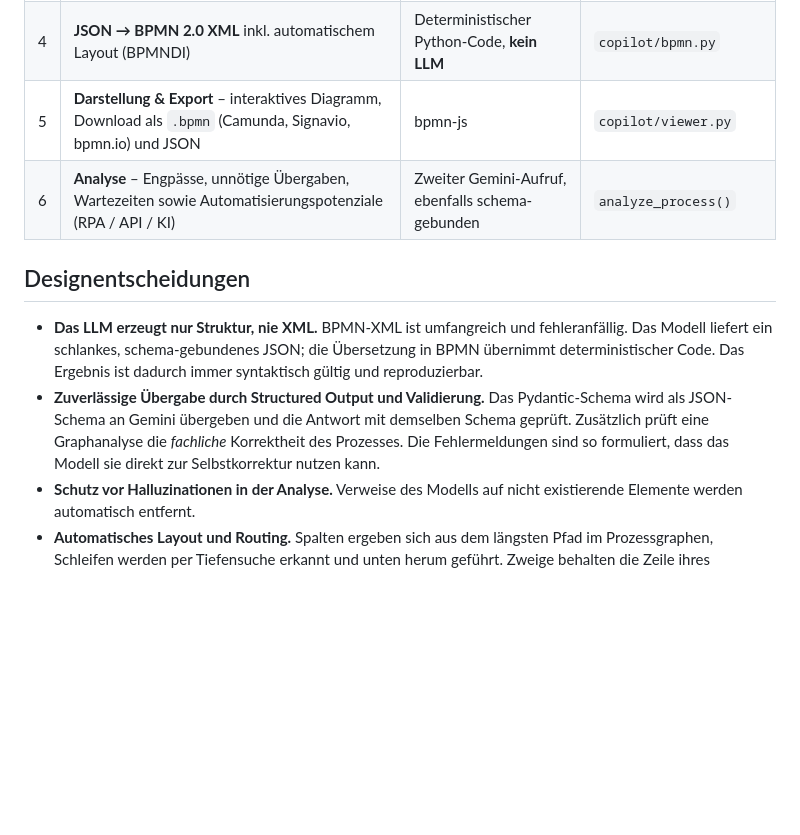
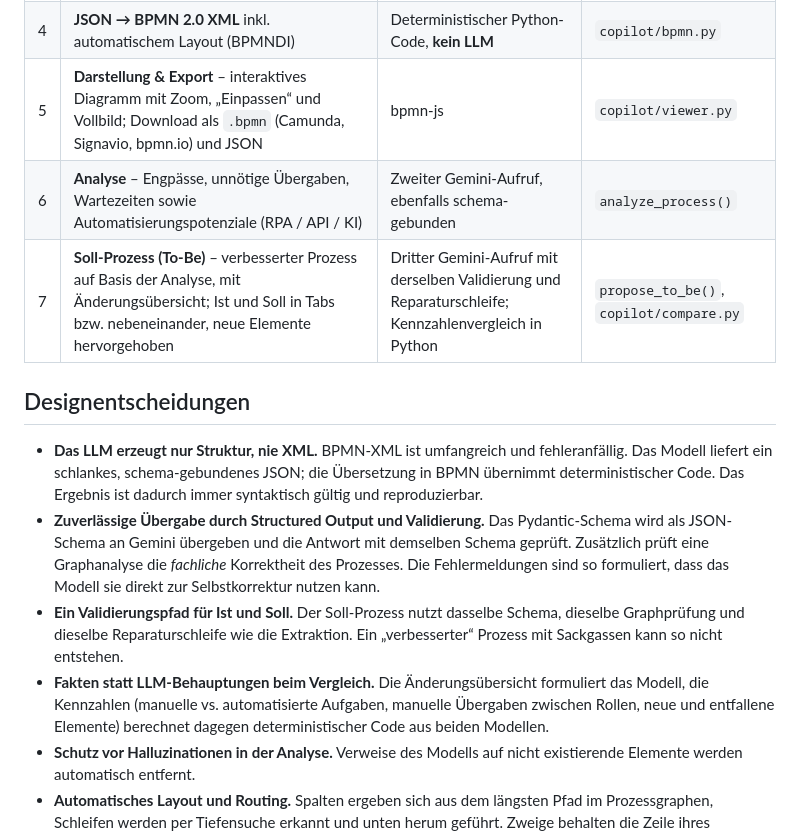
Before and after one commit to Dona7s/prozess-copilot, a Markdown page: README.md, the part around one of its changes. GitHub-like rendering; blank space fills up the shorter version.

```diff
--- a/README.md
+++ b/README.md
@@ -31,13 +35,16 @@ flowchart LR
 | 2 | **Text → JSON** – Rollen (Lanes), Aufgaben, Gateways und Sequenzflüsse extrahieren | Gemini mit JSON-Schema (Structured Output), Schema als Pydantic-Modell | `copilot/llm.py`, `copilot/schema.py` |
 | 3 | **Validierung & Reparaturschleife** – Start/Ende vorhanden? Unverbundene Aufgaben? Erreicht jeder Pfad ein Ende? Bedingungen an XOR-Gateways? Bei Fehlern erhält das Modell die Fehlerliste und korrigiert (Standard: bis zu 3 Versuche) | Python (Graphanalyse) | `copilot/validate.py` |
 | 4 | **JSON → BPMN 2.0 XML** inkl. automatischem Layout (BPMNDI) | Deterministischer Python-Code, **kein LLM** | `copilot/bpmn.py` |
-| 5 | **Darstellung & Export** – interaktives Diagramm, Download als `.bpmn` (Camunda, Signavio, bpmn.io) und JSON | bpmn-js | `copilot/viewer.py` |
+| 5 | **Darstellung & Export** – interaktives Diagramm mit Zoom, „Einpassen“ und Vollbild; Download als `.bpmn` (Camunda, Signavio, bpmn.io) und JSON | bpmn-js | `copilot/viewer.py` |
 | 6 | **Analyse** – Engpässe, unnötige Übergaben, Wartezeiten sowie Automatisierungspotenziale (RPA / API / KI) | Zweiter Gemini-Aufruf, ebenfalls schema-gebunden | `analyze_process()` |
+| 7 | **Soll-Prozess (To-Be)** – verbesserter Prozess auf Basis der Analyse, mit Änderungsübersicht; Ist und Soll in Tabs bzw. nebeneinander, neue Elemente hervorgehoben | Dritter Gemini-Aufruf mit derselben Validierung und Reparaturschleife; Kennzahlenvergleich in Python | `propose_to_be()`, `copilot/compare.py` |
 
 ## Designentscheidungen
 
 - **Das LLM erzeugt nur Struktur, nie XML.** BPMN-XML ist umfangreich und fehleranfällig. Das Modell liefert ein schlankes, schema-gebundenes JSON; die Übersetzung in BPMN übernimmt deterministischer Code. Das Ergebnis ist dadurch immer syntaktisch gültig und reproduzierbar.
 - **Zuverlässige Übergabe durch Structured Output und Validierung.** Das Pydantic-Schema wird als JSON-Schema an Gemini übergeben und die Antwort mit demselben Schema geprüft. Zusätzlich prüft eine Graphanalyse die *fachliche* Korrektheit des Prozesses. Die Fehlermeldungen sind so formuliert, dass das Modell sie direkt zur Selbstkorrektur nutzen kann.
+- **Ein Validierungspfad für Ist und Soll.** Der Soll-Prozess nutzt dasselbe Schema, dieselbe Graphprüfung und dieselbe Reparaturschleife wie die Extraktion. Ein „verbesserter“ Prozess mit Sackgassen kann so nicht entstehen.
+- **Fakten statt LLM-Behauptungen beim Vergleich.** Die Änderungsübersicht formuliert das Modell, die Kennzahlen (manuelle vs. automatisierte Aufgaben, manuelle Übergaben zwischen Rollen, neue und entfallene Elemente) berechnet dagegen deterministischer Code aus beiden Modellen.
 - **Schutz vor Halluzinationen in der Analyse.** Verweise des Modells auf nicht existierende Elemente werden automatisch entfernt.
 - **Automatisches Layout und Routing.** Spalten ergeben sich aus dem längsten Pfad im Prozessgraphen, Schleifen werden per Tiefensuche erkannt und unten herum geführt. Zweige behalten die Zeile ihres Vorgängers. Sequenzflüsse werden orthogonal in den freien Kanälen zwischen den Spalten geführt: Für jeden Fluss werden mehrere Routen erzeugt und so bewertet, dass keine Linie durch ein Element läuft und keine zwei Flüsse deckungsgleich übereinanderliegen. Ein Test prüft das für mehrere Beispielprozesse.
 - **Testbar ohne API.** Ein Demo-Client simuliert Gemini – inklusive einer fehlerhaften ersten Antwort, um die Reparaturschleife vorzuführen. Die Tests laufen dadurch offline und deterministisch.
```
Also changed, not shown: other parts of README.md (+18 -7 lines), docs/soll-prozess.png (added), 7 other files.
